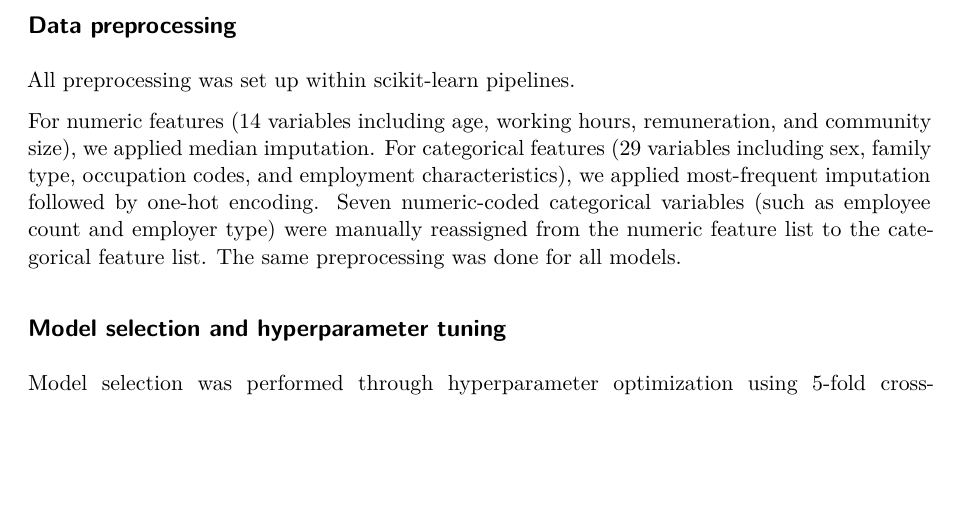
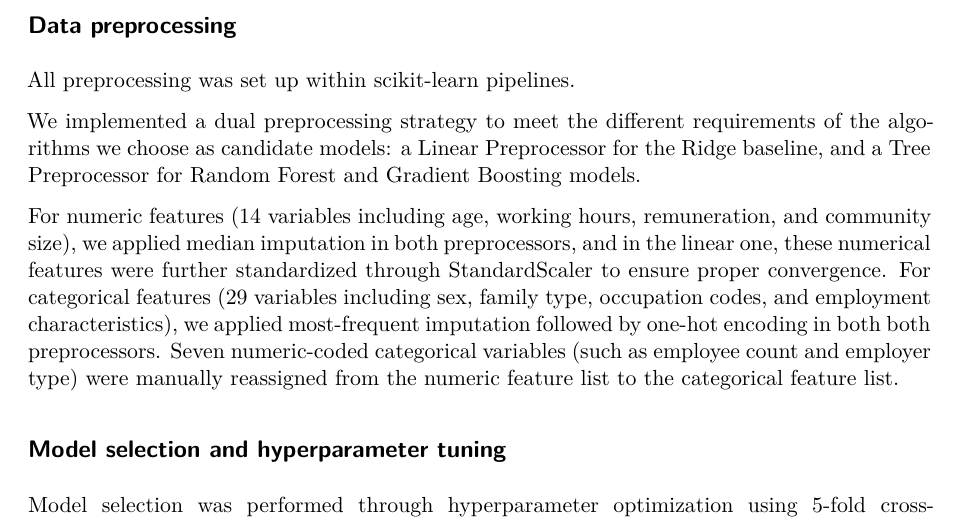
Before and after one commit to jemappelleyesmine/Machine_Learning_Final_Project, a Quarto document (project_report/predictive_analysis_report.qmd): part of page 2 of 5 before the commit and part of page 2 of 6 after it, cut so that both start at the same text, the shorter picture padded with empty space. Rendered offline with R 4.5, knitr and Pandoc in place of Quarto, then LaTeX, with nearby package versions.

Commit message:
modification on data preprocessing part

```diff
--- a/project_report/predictive_analysis_report.qmd
+++ b/project_report/predictive_analysis_report.qmd
@@ -30,7 +30,9 @@ The geographic data integration involved merging five separate files: city admin
 
 All preprocessing was set up within scikit-learn pipelines.
 
-For numeric features (14 variables including age, working hours, remuneration, and community size), we applied median imputation. For categorical features (29 variables including sex, family type, occupation codes, and employment characteristics), we applied most-frequent imputation followed by one-hot encoding. Seven numeric-coded categorical variables (such as employee count and employer type) were manually reassigned from the numeric feature list to the categorical feature list. The same preprocessing was done for all models.
+We implemented a dual preprocessing strategy to meet the different requirements of the algorithms we choose as candidate models: a Linear Preprocessor for the Ridge baseline, and a Tree Preprocessor for Random Forest and Gradient Boosting models.
+
+For numeric features (14 variables including age, working hours, remuneration, and community size), we applied median imputation in both preprocessors, and in the linear one, these numerical features were further standardized through StandardScaler to ensure proper convergence. For categorical features (29 variables including sex, family type, occupation codes, and employment characteristics), we applied most-frequent imputation followed by one-hot encoding in both both preprocessors. Seven numeric-coded categorical variables (such as employee count and employer type) were manually reassigned from the numeric feature list to the categorical feature list.
 
 ## Model selection and hyperparameter tuning
 
```
